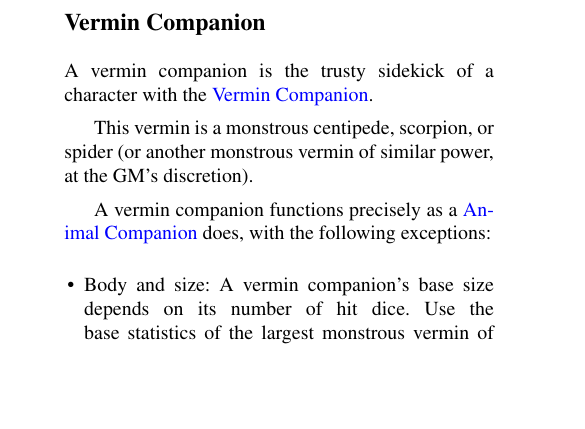
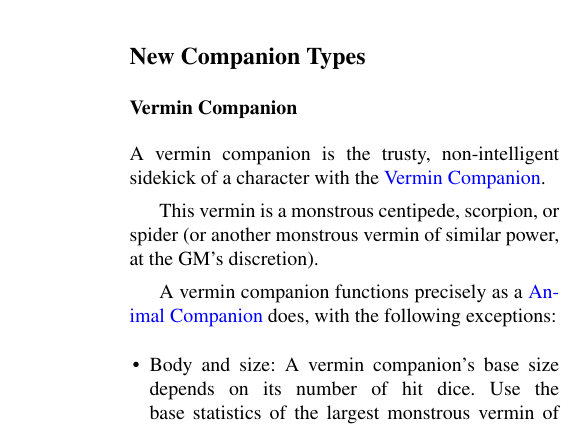
Before and after one commit to Ernir/VancianToPsionics, a LaTeX document (VancianToPsionics.tex, which reads New/Magic.tex, Rules/MagicalCohorts.tex): part of one column of page 269 of 333 before the commit and part of one column of page 331 of 333 after it, cut at the place of the change, the shorter picture padded with empty space. Compiled offline with pdfLaTeX.

Commit message:
Vermin Companion moved to 'new' section, where it should be.

```diff
--- a/New/Magic.tex
+++ b/New/Magic.tex
@@ -45,3 +45,15 @@ A natural 20 or natural 1 is not an automatic success or failure on a duel check
 If the duelists are rendered incapable of perceiving one another at any point, the duel ends immediately.
 \paragraph{Multiple Duelists:} A spellcaster can duel any number of opponents simultaneously. Resolve the duels separately.
 \paragraph{Appearance:} A mage duel is evidenced by visual clues that can be identified with a DC 10 Knowledge (arcana) or Spellcraft check. These clues may be subtle or obvious, depending on the personalities, power and specializations of the spellcasters involved in the duel.
+
+\subsection{New Companion Types}
+\subsubsection{Vermin Companion}
+\label{sec:VerminCompanion}
+A vermin companion is the trusty, non-intelligent sidekick of a character with the \nameref{Feat:VerminCompanion}.
+
+This vermin is a monstrous centipede, scorpion, or spider (or another monstrous vermin of similar power, at the GM's discretion).
+
+A vermin companion functions precisely as a \nameref{sec:AnimalCompanion} does, with the following exceptions:
+\begin{itemize}
+ \item Body and size: A vermin companion's base size depends on its number of hit dice. Use the base statistics of the largest monstrous vermin of the appropriate type whose unmodified number of hit dice is at most equal to the vermin companion's number of hit dice. For example, a spider companion with 1 HD is small (and uses the Monstrous Spider, Small statistics block), a spider companion with 2 hit dice is medium, a spider companion with 3 to 4 HD is large, and so on.
+ \item \textbf{Type:} Replace all references to the animal type with corresponding references to the vermin type.
--- a/Rules/MagicalCohorts.tex
+++ b/Rules/MagicalCohorts.tex
@@ -290,13 +290,3 @@ A Spellstaff cannot be attacked directly when held - a sunder attempt must be ma
 It can be used as a weapon, serving as a masterwork quality quarterstaff (one end masterwork).
 They can even receive enhancements as such, although this only affects their use as a weapon, not their normal statistics.
 
-\subsection{Vermin Companion}
-\label{sec:VerminCompanion}
-A vermin companion is the trusty sidekick of a character with the \nameref{Feat:VerminCompanion}.
-
-This vermin is a monstrous centipede, scorpion, or spider (or another monstrous vermin of similar power, at the GM's discretion).
-
-A vermin companion functions precisely as a \nameref{sec:AnimalCompanion} does, with the following exceptions:
-\begin{itemize}
- \item Body and size: A vermin companion's base size depends on its number of hit dice. Use the base statistics of the largest monstrous vermin of the appropriate type whose unmodified number of hit dice is at most equal to the vermin companion's number of hit dice. For example, a spider companion with 1 HD is small (and uses the Monstrous Spider, Small statistics block), a spider companion with 2 hit dice is medium, a spider companion with 3 to 4 HD is large, and so on.
- \item \textbf{Type:} Replace all references to the animal type with corresponding references to the vermin type.
@@ -306 +292,0 @@ A vermin companion functions precisely as a \nameref{sec:AnimalCompanion} does,
- \item \texttt{Feats:} A vermin companion does not have any feats.
```
Also changed, not shown: Feats/Feats.tex (+0 -8 lines), Lists/SpellListing.tex (+1 -0 lines), New/Feats.tex (+10 -1 lines), New/Magic.tex (8 more changed lines), Rules/MagicalCohorts.tex (8 more changed lines).
